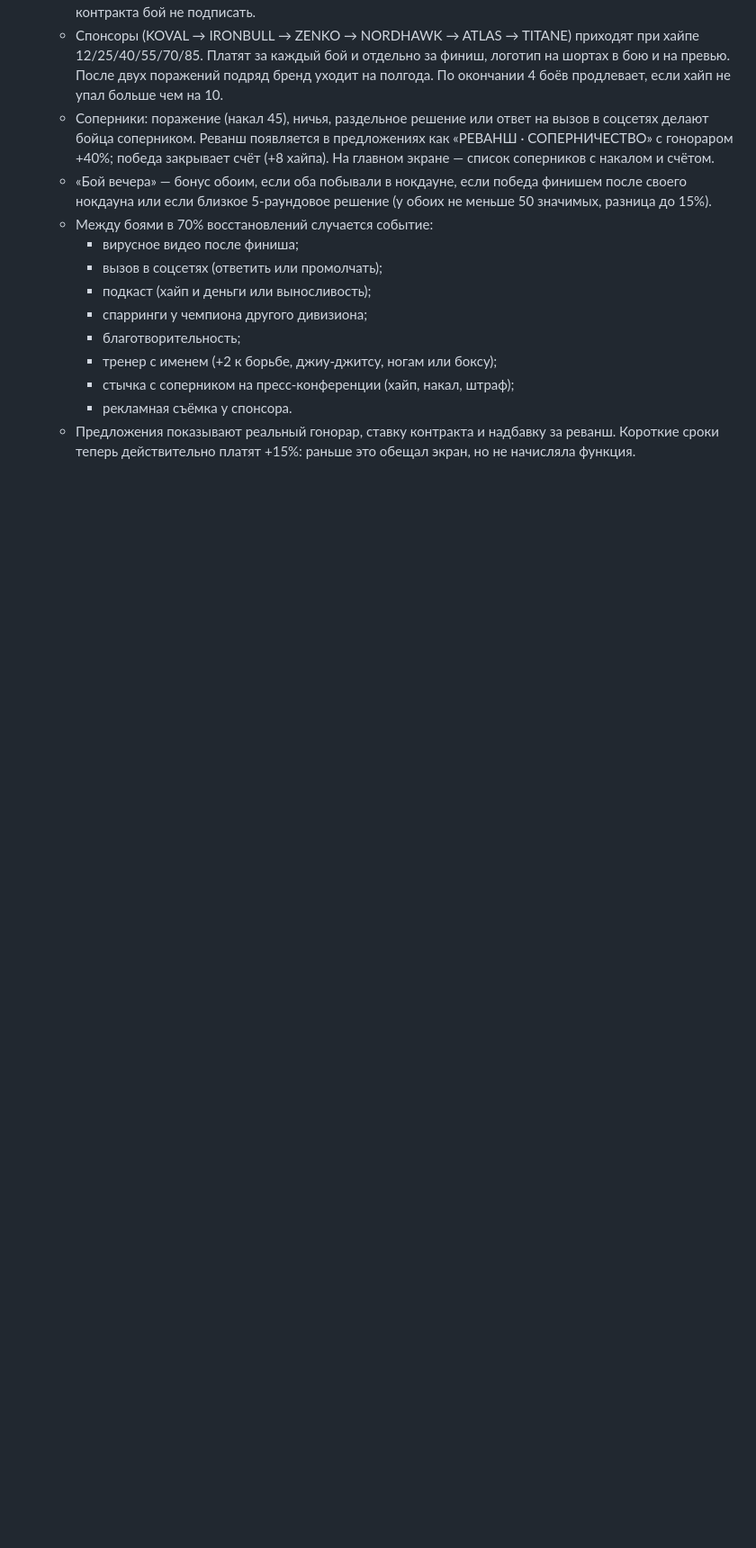
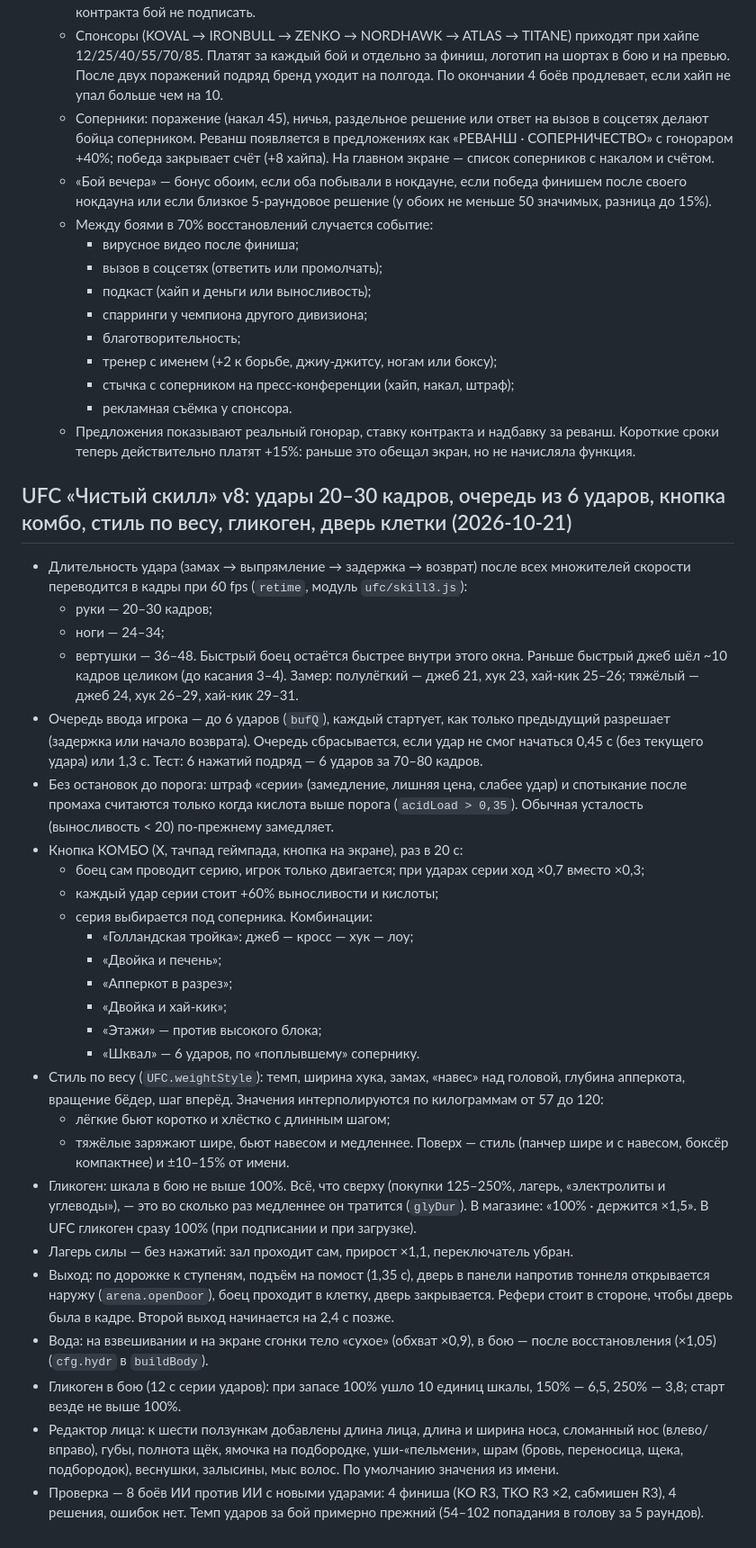
Before and after one commit to emwat6767/gta.brauser.game, a Markdown page: JUDO_SPEC.md, the part around the change. Shown at 90% size. Rendered like a GitHub page; blank space fills up the shorter version.

Commit message:
UFC skill v8 notes: 20-30 frame strikes, six-strike queue, combo button, weight-class styles, glycogen duration, cage door
Co-Authored-By: Claude Opus 5.5 <noreply@anthropic.com>
Claude-Session: https://claude.ai/code/session_01DQtnHWTACCgVak38uQTBT8

```diff
--- a/JUDO_SPEC.md
+++ b/JUDO_SPEC.md
@@ -287,3 +287,34 @@
     - стычка с соперником на пресс-конференции (хайп, накал, штраф);
     - рекламная съёмка у спонсора.
   - Предложения показывают реальный гонорар, ставку контракта и надбавку за реванш. Короткие сроки теперь действительно платят +15%: раньше это обещал экран, но не начисляла функция.
+
+## UFC «Чистый скилл» v8: удары 20–30 кадров, очередь из 6 ударов, кнопка комбо, стиль по весу, гликоген, дверь клетки (2026-10-21)
+- Длительность удара (замах → выпрямление → задержка → возврат) после всех множителей скорости переводится в кадры при 60 fps (`retime`, модуль `ufc/skill3.js`):
+  - руки — 20–30 кадров;
+  - ноги — 24–34;
+  - вертушки — 36–48.
+  Быстрый боец остаётся быстрее внутри этого окна. Раньше быстрый джеб шёл ~10 кадров целиком (до касания 3–4).
+  Замер: полулёгкий — джеб 21, хук 23, хай-кик 25–26; тяжёлый — джеб 24, хук 26–29, хай-кик 29–31.
+- Очередь ввода игрока — до 6 ударов (`bufQ`), каждый стартует, как только предыдущий разрешает (задержка или начало возврата). Очередь сбрасывается, если удар не смог начаться 0,45 с (без текущего удара) или 1,3 с. Тест: 6 нажатий подряд — 6 ударов за 70–80 кадров.
+- Без остановок до порога: штраф «серии» (замедление, лишняя цена, слабее удар) и спотыкание после промаха считаются только когда кислота выше порога (`acidLoad > 0,35`). Обычная усталость (выносливость < 20) по-прежнему замедляет.
+- Кнопка КОМБО (X, тачпад геймпада, кнопка на экране), раз в 20 с:
+  - боец сам проводит серию, игрок только двигается; при ударах серии ход ×0,7 вместо ×0,3;
+  - каждый удар серии стоит +60% выносливости и кислоты;
+  - серия выбирается под соперника. Комбинации:
+    - «Голландская тройка»: джеб — кросс — хук — лоу;
+    - «Двойка и печень»;
+    - «Апперкот в разрез»;
+    - «Двойка и хай-кик»;
+    - «Этажи» — против высокого блока;
+    - «Шквал» — 6 ударов, по «поплывшему» сопернику.
+- Стиль по весу (`UFC.weightStyle`): темп, ширина хука, замах, «навес» над головой, глубина апперкота, вращение бёдер, шаг вперёд. Значения интерполируются по килограммам от 57 до 120:
+  - лёгкие бьют коротко и хлёстко с длинным шагом;
+  - тяжёлые заряжают шире, бьют навесом и медленнее.
+  Поверх — стиль (панчер шире и с навесом, боксёр компактнее) и ±10–15% от имени.
+- Гликоген: шкала в бою не выше 100%. Всё, что сверху (покупки 125–250%, лагерь, «электролиты и углеводы»), — это во сколько раз медленнее он тратится (`glyDur`). В магазине: «100% · держится ×1,5». В UFC гликоген сразу 100% (при подписании и при загрузке).
+- Лагерь силы — без нажатий: зал проходит сам, прирост ×1,1, переключатель убран.
+- Выход: по дорожке к ступеням, подъём на помост (1,35 с), дверь в панели напротив тоннеля открывается наружу (`arena.openDoor`), боец проходит в клетку, дверь закрывается. Рефери стоит в стороне, чтобы дверь была в кадре. Второй выход начинается на 2,4 с позже.
+- Вода: на взвешивании и на экране сгонки тело «сухое» (обхват ×0,9), в бою — после восстановления (×1,05) (`cfg.hydr` в `buildBody`).
+- Гликоген в бою (12 с серии ударов): при запасе 100% ушло 10 единиц шкалы, 150% — 6,5, 250% — 3,8; старт везде не выше 100%.
+- Редактор лица: к шести ползункам добавлены длина лица, длина и ширина носа, сломанный нос (влево/вправо), губы, полнота щёк, ямочка на подбородке, уши-«пельмени», шрам (бровь, переносица, щека, подбородок), веснушки, залысины, мыс волос. По умолчанию значения из имени.
+- Проверка — 8 боёв ИИ против ИИ с новыми ударами: 4 финиша (KO R3, TKO R3 ×2, сабмишен R3), 4 решения, ошибок нет. Темп ударов за бой примерно прежний (54–102 попадания в голову за 5 раундов).
```
